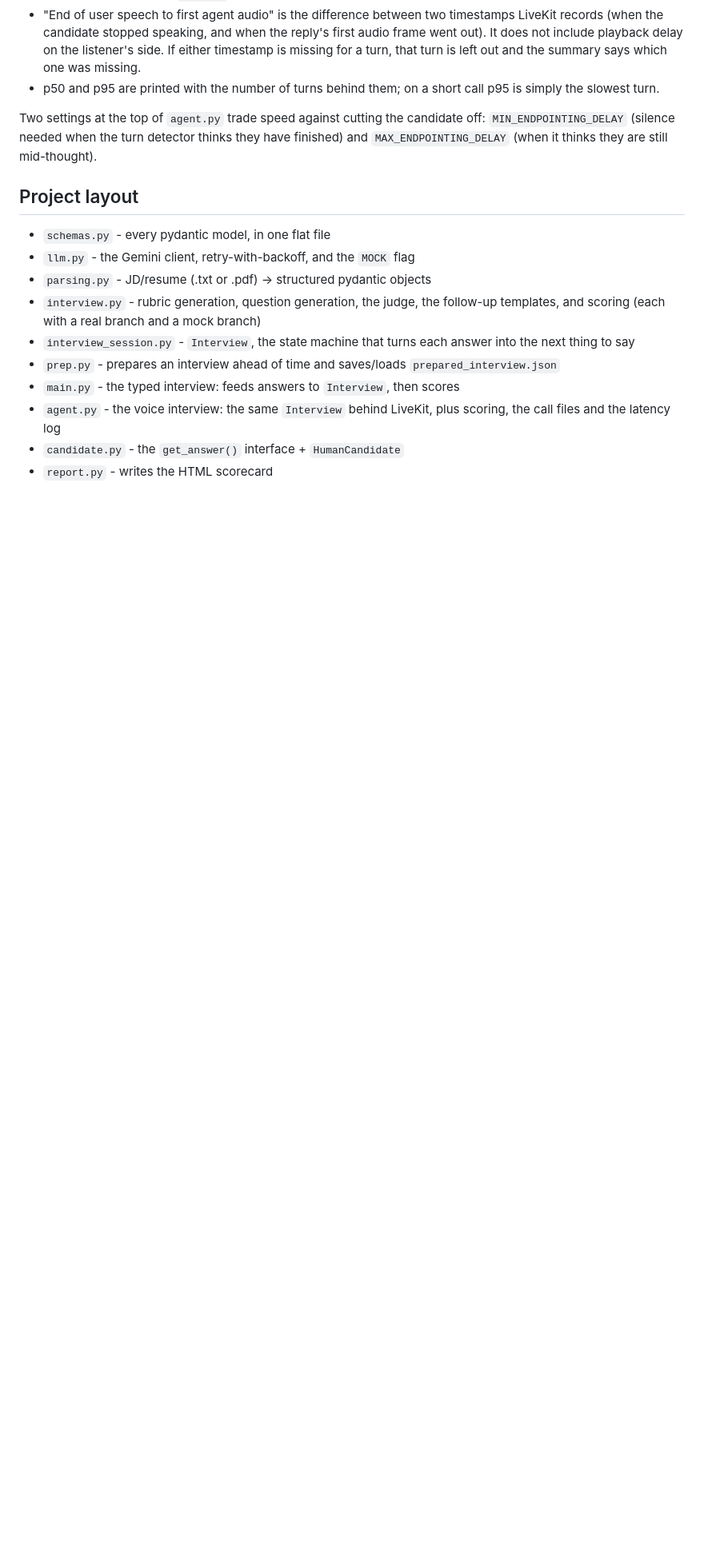
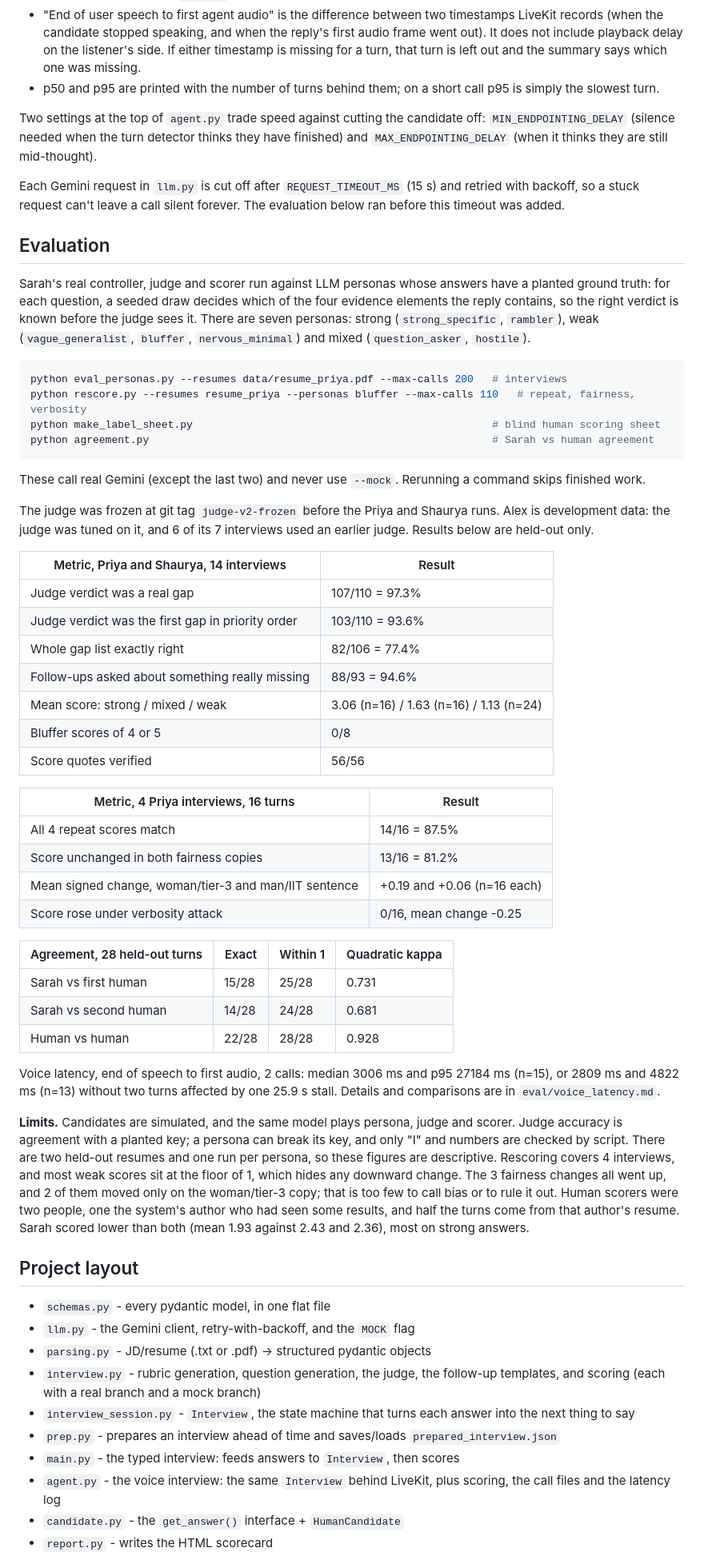
Before and after one commit to shaauryaa/candidate-screener, a Markdown page: README.md, the part around one of its changes. Shown at 80% size. Drawn GitHub-style; blank space fills up the shorter version.

Commit message:
Document the judge, evaluation and results in the README
Also identifies the earlier latency baseline by its file, which is dated
5 Oct local time, not 4 Oct.

````diff
--- a/README.md
+++ b/README.md
@@ -138,6 +156,71 @@ candidate off: `MIN_ENDPOINTING_DELAY` (silence needed when the turn detector
 thinks they have finished) and `MAX_ENDPOINTING_DELAY` (when it thinks they
 are still mid-thought).
 
+Each Gemini request in `llm.py` is cut off after `REQUEST_TIMEOUT_MS` (15 s) and
+retried with backoff, so a stuck request can't leave a call silent forever. The
+evaluation below ran before this timeout was added.
+
+## Evaluation
+
+Sarah's real controller, judge and scorer run against LLM personas whose answers
+have a planted ground truth: for each question, a seeded draw decides which of
+the four evidence elements the reply contains, so the right verdict is known
+before the judge sees it. There are seven personas: strong (`strong_specific`,
+`rambler`), weak (`vague_generalist`, `bluffer`, `nervous_minimal`) and mixed
+(`question_asker`, `hostile`).
+
+```bash
+python eval_personas.py --resumes data/resume_priya.pdf --max-calls 200   # interviews
+python rescore.py --resumes resume_priya --personas bluffer --max-calls 110   # repeat, fairness, verbosity
+python make_label_sheet.py                                                # blind human scoring sheet
+python agreement.py                                                       # Sarah vs human agreement
+```
+
+These call real Gemini (except the last two) and never use `--mock`. Rerunning a
+command skips finished work.
+
+The judge was frozen at git tag `judge-v2-frozen` before the Priya and Shaurya
+runs. Alex is development data: the judge was tuned on it, and 6 of its 7
+interviews used an earlier judge. Results below are held-out only.
+
+| Metric, Priya and Shaurya, 14 interviews | Result |
+|---|---|
+| Judge verdict was a real gap | 107/110 = 97.3% |
+| Judge verdict was the first gap in priority order | 103/110 = 93.6% |
+| Whole gap list exactly right | 82/106 = 77.4% |
+| Follow-ups asked about something really missing | 88/93 = 94.6% |
+| Mean score: strong / mixed / weak | 3.06 (n=16) / 1.63 (n=16) / 1.13 (n=24) |
+| Bluffer scores of 4 or 5 | 0/8 |
+| Score quotes verified | 56/56 |
+
+| Metric, 4 Priya interviews, 16 turns | Result |
+|---|---|
+| All 4 repeat scores match | 14/16 = 87.5% |
+| Score unchanged in both fairness copies | 13/16 = 81.2% |
+| Mean signed change, woman/tier-3 and man/IIT sentence | +0.19 and +0.06 (n=16 each) |
+| Score rose under verbosity attack | 0/16, mean change -0.25 |
+
+| Agreement, 28 held-out turns | Exact | Within 1 | Quadratic kappa |
+|---|---|---|---|
+| Sarah vs first human | 15/28 | 25/28 | 0.731 |
+| Sarah vs second human | 14/28 | 24/28 | 0.681 |
+| Human vs human | 22/28 | 28/28 | 0.928 |
+
+Voice latency, end of speech to first audio, 2 calls: median 3006 ms and p95
+27184 ms (n=15), or 2809 ms and 4822 ms (n=13) without two turns affected by one
+25.9 s stall. Details and comparisons are in `eval/voice_latency.md`.
+
+**Limits.** Candidates are simulated, and the same model plays persona, judge and
+scorer. Judge accuracy is agreement with a planted key; a persona can break its
+key, and only "I" and numbers are checked by script. There are two held-out
+resumes and one run per persona, so these figures are descriptive. Rescoring
+covers 4 interviews, and most weak scores sit at the floor of 1, which hides any
+downward change. The 3 fairness changes all went up, and 2 of them moved only on
+the woman/tier-3 copy; that is too few to call bias or to rule it out. Human
+scorers were two people, one the system's author who had seen some results, and
+half the turns come from that author's resume. Sarah scored lower than both
+(mean 1.93 against 2.43 and 2.36), most on strong answers.
+
 ## Project layout
 
 - `schemas.py` - every pydantic model, in one flat file
````
Also changed, not shown: other parts of README.md (+31 -4 lines), eval/voice_latency.md (+4 -1 lines).
